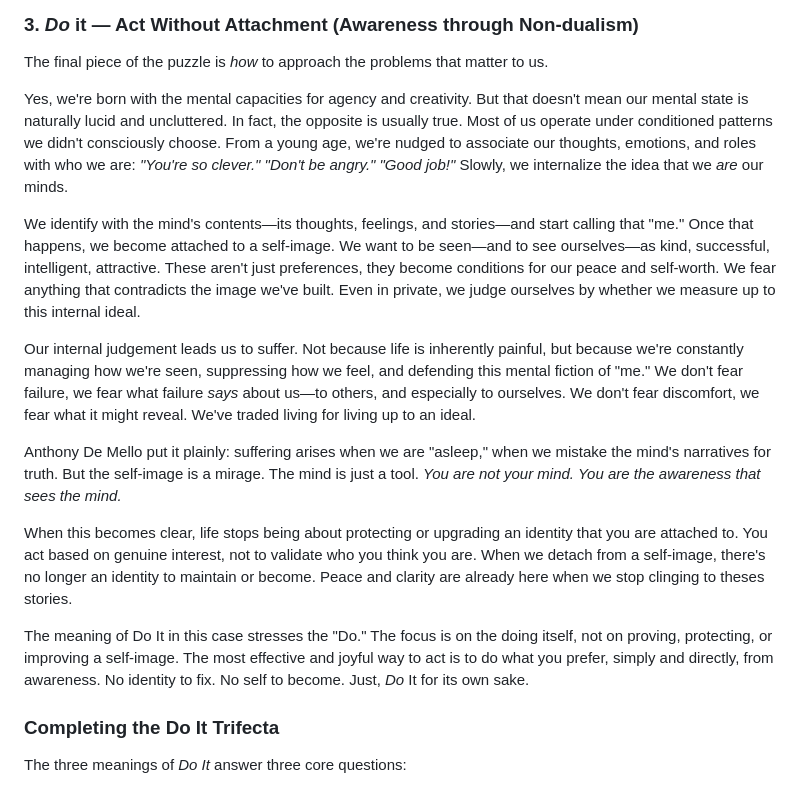
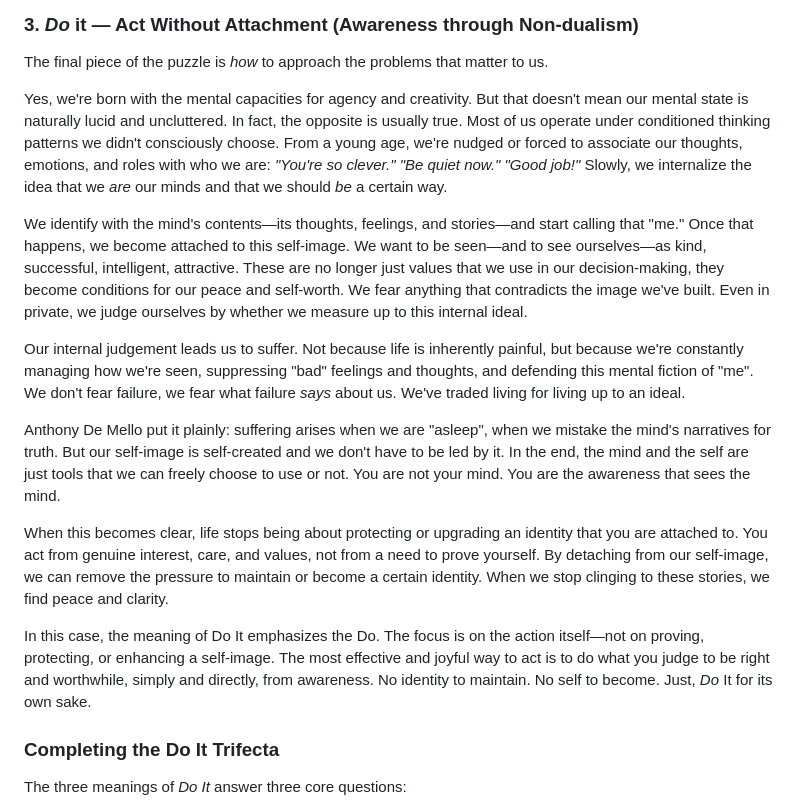
Before and after one commit to edwindoit/edwindoit.github.io, a Markdown page: content/doit.md, the part around the change. Drawn GitHub-style.

Commit message:
updated doit

```diff
--- a/content/doit.md
+++ b/content/doit.md
@@ -34,17 +34,17 @@ In this context, the phrase "Do It" emphasizes the *"It"*—the specific problem
 
 The final piece of the puzzle is *how* to approach the problems that matter to us.
 
-Yes, we're born with the mental capacities for agency and creativity. But that doesn't mean our mental state is naturally lucid and uncluttered. In fact, the opposite is usually true. Most of us operate under conditioned patterns we didn't consciously choose. From a young age, we're nudged to associate our thoughts, emotions, and roles with who we are: *"You're so clever."* *"Don't be angry."* *"Good job!"* Slowly, we internalize the idea that we *are* our minds.
+Yes, we're born with the mental capacities for agency and creativity. But that doesn't mean our mental state is naturally lucid and uncluttered. In fact, the opposite is usually true. Most of us operate under conditioned thinking patterns we didn't consciously choose. From a young age, we're nudged or forced to associate our thoughts, emotions, and roles with who we are: *"You're so clever."* *"Be quiet now."* *"Good job!"*  Slowly, we internalize the idea that we *are* our minds and that we should *be* a certain way.
 
-We identify with the mind's contents—its thoughts, feelings, and stories—and start calling that "me." Once that happens, we become attached to a self-image. We want to be seen—and to see ourselves—as kind, successful, intelligent, attractive. These aren't just preferences, they become conditions for our peace and self-worth. We fear anything that contradicts the image we've built. Even in private, we judge ourselves by whether we measure up to this internal ideal.
+We identify with the mind's contents—its thoughts, feelings, and stories—and start calling that "me." Once that happens, we become attached to this self-image. We want to be seen—and to see ourselves—as kind, successful, intelligent, attractive. These are no longer just values that we use in our decision-making, they become conditions for our peace and self-worth. We fear anything that contradicts the image we've built. Even in private, we judge ourselves by whether we measure up to this internal ideal.
 
-Our internal judgement leads us to suffer. Not because life is inherently painful, but because we're constantly managing how we're seen, suppressing how we feel, and defending this mental fiction of "me." We don't fear failure, we fear what failure *says* about us—to others, and especially to ourselves. We don't fear discomfort, we fear what it might reveal. We've traded living for living up to an ideal.
+Our internal judgement leads us to suffer. Not because life is inherently painful, but because we're constantly managing how we're seen, suppressing "bad" feelings and thoughts, and defending this mental fiction of "me". We don't fear failure, we fear what failure *says* about us. We've traded living for living up to an ideal.
 
-Anthony De Mello put it plainly: suffering arises when we are "asleep," when we mistake the mind's narratives for truth. But the self-image is a mirage. The mind is just a tool. *You are not your mind. You are the awareness that sees the mind.*
+Anthony De Mello put it plainly: suffering arises when we are "asleep", when we mistake the mind's narratives for truth. But our self-image is self-created and we don't have to be led by it.  In the end, the mind and the self are just tools that we can freely choose to use or not. You are not your mind. You are the awareness that sees the mind.
 
-When this becomes clear, life stops being about protecting or upgrading an identity that you are attached to. You act based on genuine interest, not to validate who you think you are. When we detach from a self-image, there's no longer an identity to maintain or become. Peace and clarity are already here when we stop clinging to theses stories.
+When this becomes clear, life stops being about protecting or upgrading an identity that you are attached to. You act from genuine interest, care, and values, not from a need to prove yourself. By detaching from our self-image, we can remove the pressure to maintain or become a certain identity. When we stop clinging to these stories, we find peace and clarity.
 
-The meaning of Do It in this case stresses the "Do." The focus is on the doing itself, not on proving, protecting, or improving a self-image. The most effective and joyful way to act is to do what you prefer, simply and directly, from awareness. No identity to fix. No self to become. Just, *Do* It for its own sake.
+In this case, the meaning of Do It emphasizes the Do. The focus is on the action itself—not on proving, protecting, or enhancing a self-image. The most effective and joyful way to act is to do what you judge to be right and worthwhile, simply and directly, from awareness. No identity to maintain. No self to become. Just, *Do* It for its own sake.
 
 ### Completing the Do It Trifecta
 
```
